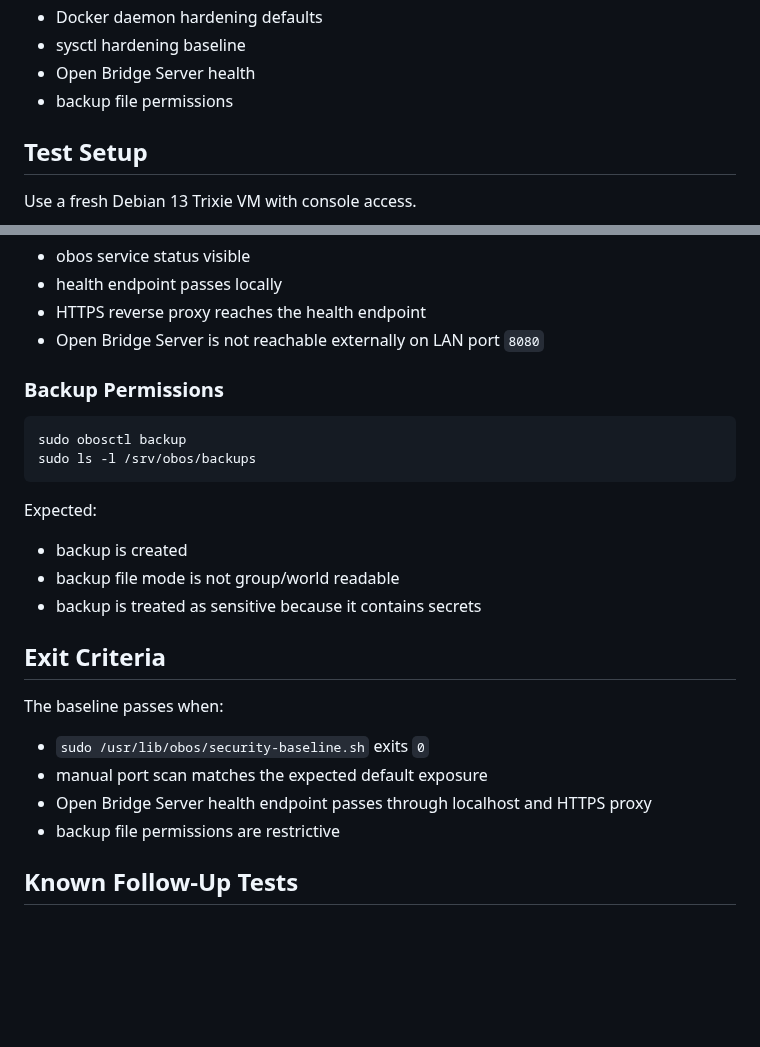
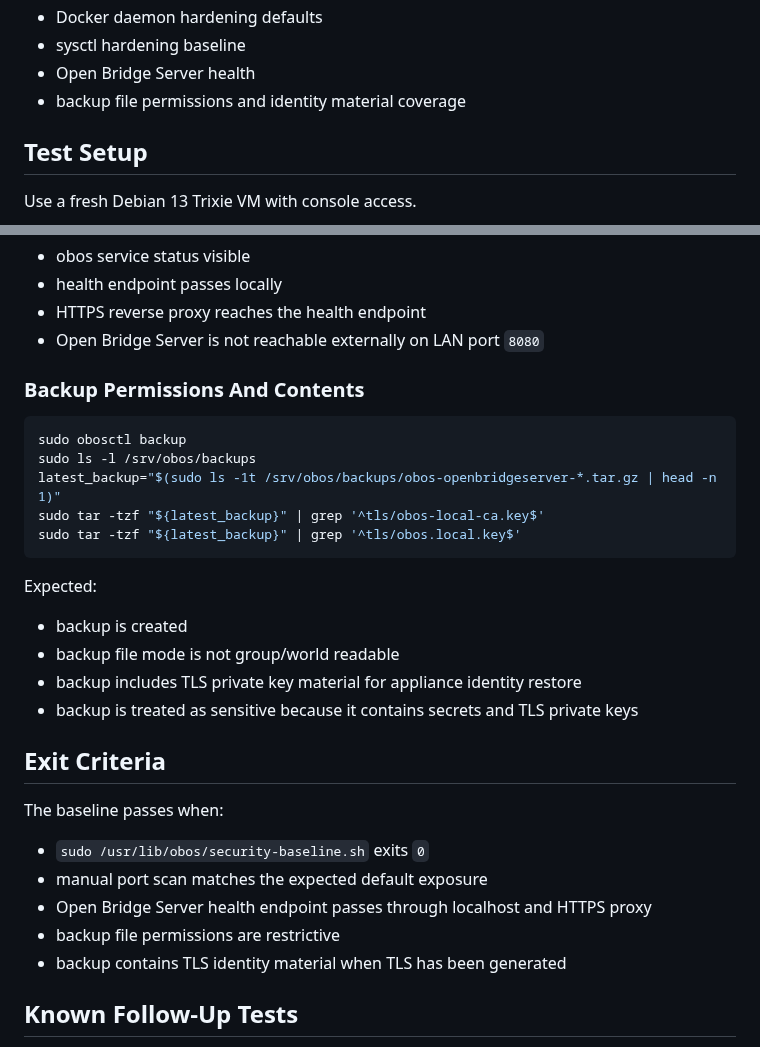
Before and after one commit to abeggled/openbridgeos, a Markdown page: docs/security-baseline-testplan.md, 2 parts joined by grey strips. GitHub-like rendering; blank space fills up the shorter version.

Commit message:
Add backup content checks for TLS material

````diff
--- a/docs/security-baseline-testplan.md
+++ b/docs/security-baseline-testplan.md
@@ -19,7 +19,7 @@ intended host security posture:
 - Docker daemon hardening defaults
 - sysctl hardening baseline
 - Open Bridge Server health
-- backup file permissions
+- backup file permissions and identity material coverage
 
 ## Test Setup
 
@@ -169,18 +169,22 @@ Expected:
 - HTTPS reverse proxy reaches the health endpoint
 - Open Bridge Server is not reachable externally on LAN port `8080`
 
-### Backup Permissions
+### Backup Permissions And Contents
 
 ```sh
 sudo obosctl backup
 sudo ls -l /srv/obos/backups
+latest_backup="$(sudo ls -1t /srv/obos/backups/obos-openbridgeserver-*.tar.gz | head -n 1)"
+sudo tar -tzf "${latest_backup}" | grep '^tls/obos-local-ca.key$'
+sudo tar -tzf "${latest_backup}" | grep '^tls/obos.local.key$'
 ```
 
 Expected:
 
 - backup is created
 - backup file mode is not group/world readable
-- backup is treated as sensitive because it contains secrets
+- backup includes TLS private key material for appliance identity restore
+- backup is treated as sensitive because it contains secrets and TLS private keys
 
 ## Exit Criteria
 
@@ -190,6 +194,7 @@ The baseline passes when:
 - manual port scan matches the expected default exposure
 - Open Bridge Server health endpoint passes through localhost and HTTPS proxy
 - backup file permissions are restrictive
+- backup contains TLS identity material when TLS has been generated
 
 ## Known Follow-Up Tests
 
````
